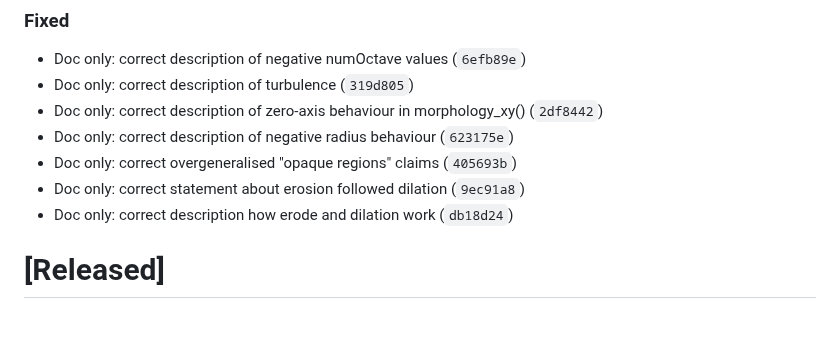
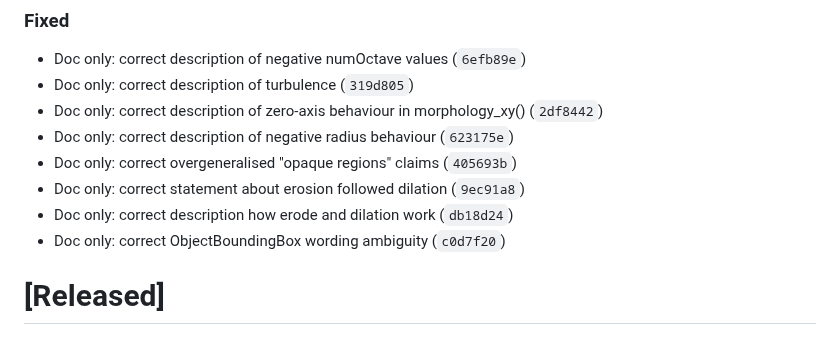
Before and after one commit to ChrisWhealy/svg-dom, a Markdown page: changelog.md, the part around the change. GitHub-like rendering.

Commit message:
Update changelog

```diff
--- a/changelog.md
+++ b/changelog.md
@@ -34,6 +34,7 @@ The format is based on [Keep a Changelog](https://keepachangelog.com/en/1.0.0/),
 - Doc only: correct overgeneralised "opaque regions" claims (`405693b`)
 - Doc only: correct statement about erosion followed dilation (`9ec91a8`)
 - Doc only: correct description how erode and dilation work (`db18d24`)
+- Doc only: correct ObjectBoundingBox wording ambiguity (`c0d7f20`)
 
 # [Released]
 
```
